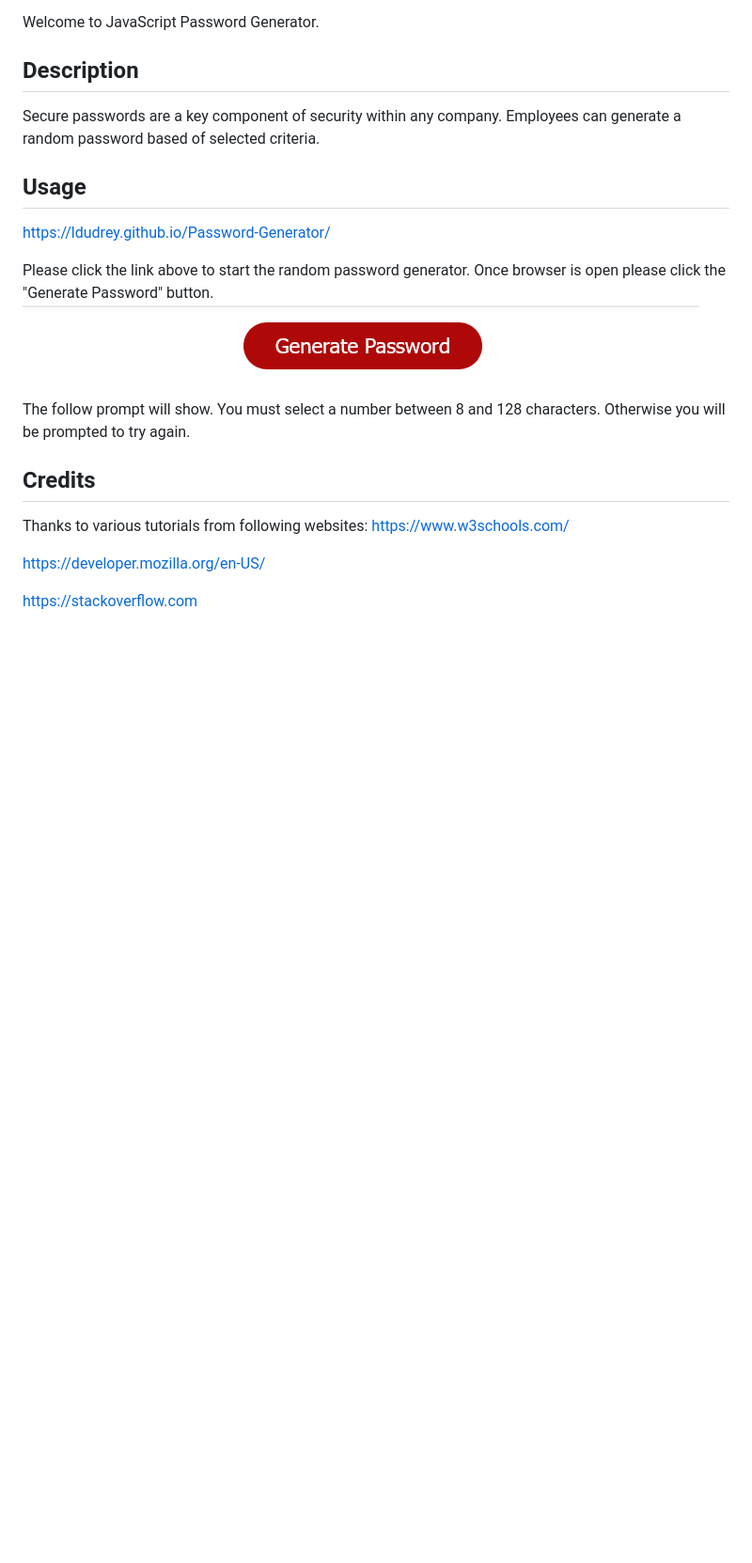
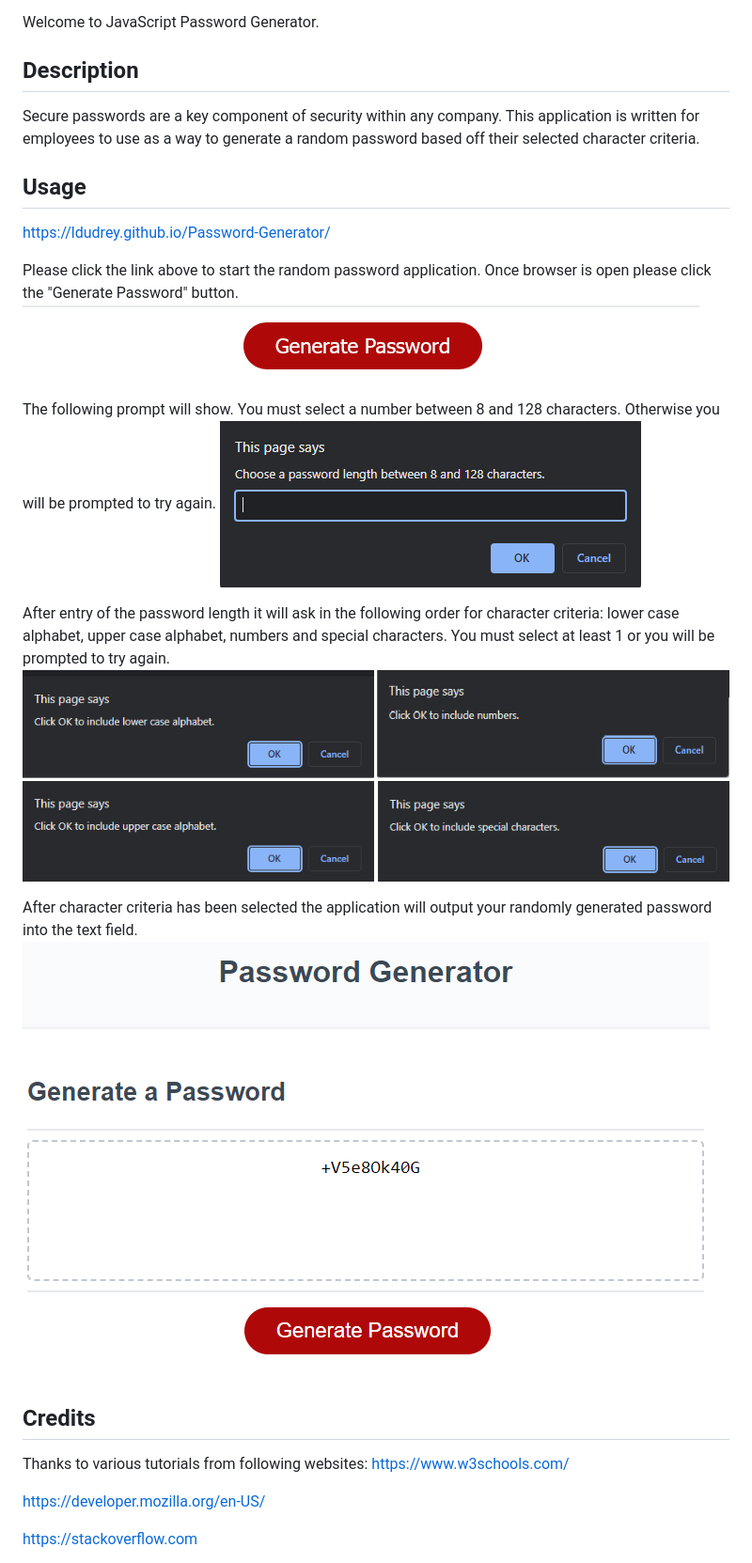
Before and after one commit to LDudrey/Password-Generator, a Markdown page: README.md, the part around the change. Shown: that part at 94% size. Rendered like a GitHub page; pictures changed too: assets/images/character prompts.png (added), assets/images/generated password example.png (added), assets/images/password length prompt.png (added); blank space fills up the shorter version.

Commit message:
added images to readme and image folder

```diff
--- a/README.md
+++ b/README.md
@@ -2,16 +2,23 @@
 Welcome to JavaScript Password Generator.
 
 ## Description
-Secure passwords are a key component of security within any company. Employees can generate a random password based of selected criteria.
+Secure passwords are a key component of security within any company. This application is written for employees to use as a way to generate a random password based off their selected character criteria.
+
 ## Usage
 
 https://ldudrey.github.io/Password-Generator/
 
-Please click the link above to start the random password generator. Once browser is open please click the "Generate Password" button.
+Please click the link above to start the random password application. Once browser is open please click the "Generate Password" button.
 ![The Password Generator application displays a red button to "Generate Password".](./assets/images/Password%20Generator%20Button.png)
 
-The follow prompt will show. You must select a number between 8 and 128 characters. Otherwise you will be prompted to try again.
+The following prompt will show. You must select a number between 8 and 128 characters. Otherwise you will be prompted to try again.
+![The prompt window displays the password length question and text entry field.](./assets/images/password%20length%20prompt.png)
 
+After entry of the password length it will ask in the following order for character criteria: lower case alphabet, upper case alphabet, numbers and special characters. You must select at least 1 or you will be prompted to try again.
+![The prompt windows displays four questions for password criteria.](./assets/images/character%20prompts.png)
+
+After character criteria has been selected the application will output your randomly generated password into the text field.
+![The Password Generator application displays a randomly generated password in the text field.](./assets/images/generated%20password%20example.png)
 
 ## Credits
 
```
